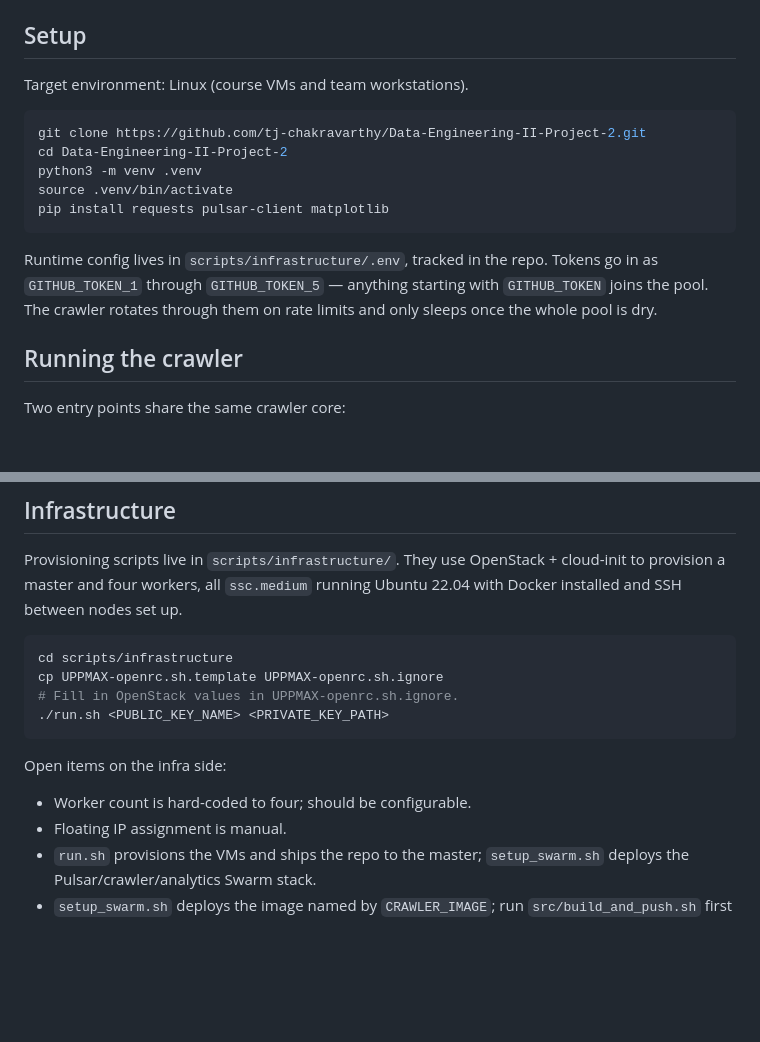
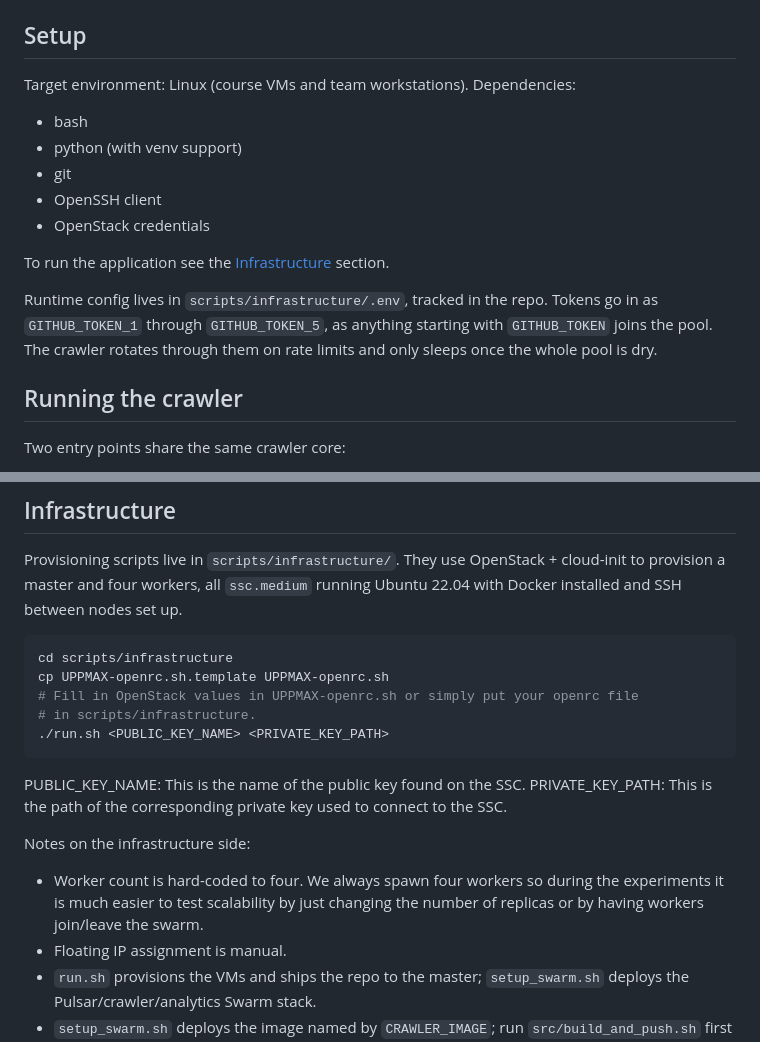
Before and after one commit to tj-chakravarthy/Data-Engineering-II-Project-2, a Markdown page: README.md, 2 parts joined by grey strips. Rendered like a GitHub page; blank space fills up the shorter version.

Commit message:
Update README to better reflect current repo state

````diff
--- a/README.md
+++ b/README.md
@@ -14,16 +14,16 @@ Assignment PDF: `Project 2 docs/DE-II_project_2-1.pdf`.
 ## Setup
 
 Target environment: Linux (course VMs and team workstations).
+Dependencies:
+- bash
+- python (with venv support)
+- git
+- OpenSSH client
+- OpenStack credentials
 
-```bash
-git clone https://github.com/tj-chakravarthy/Data-Engineering-II-Project-2.git
-cd Data-Engineering-II-Project-2
-python3 -m venv .venv
-source .venv/bin/activate
-pip install requests pulsar-client matplotlib
-```
+To run the application see the [Infrastructure](#infrastructure) section.
 
-Runtime config lives in `scripts/infrastructure/.env`, tracked in the repo. Tokens go in as `GITHUB_TOKEN_1` through `GITHUB_TOKEN_5` — anything starting with `GITHUB_TOKEN` joins the pool. The crawler rotates through them on rate limits and only sleeps once the whole pool is dry.
+Runtime config lives in `scripts/infrastructure/.env`, tracked in the repo. Tokens go in as `GITHUB_TOKEN_1` through `GITHUB_TOKEN_5`, as anything starting with `GITHUB_TOKEN` joins the pool. The crawler rotates through them on rate limits and only sleeps once the whole pool is dry.
 
 ## Running the crawler
 
@@ -99,14 +99,17 @@ Provisioning scripts live in `scripts/infrastructure/`. They use OpenStack + clo
 
 ```bash
 cd scripts/infrastructure
-cp UPPMAX-openrc.sh.template UPPMAX-openrc.sh.ignore
-# Fill in OpenStack values in UPPMAX-openrc.sh.ignore.
+cp UPPMAX-openrc.sh.template UPPMAX-openrc.sh
+# Fill in OpenStack values in UPPMAX-openrc.sh or simply put your openrc file
+# in scripts/infrastructure.
 ./run.sh <PUBLIC_KEY_NAME> <PRIVATE_KEY_PATH>
 ```
+PUBLIC_KEY_NAME: This is the name of the public key found on the SSC.
+PRIVATE_KEY_PATH: This is the path of the corresponding private key used to connect to the SSC.
 
-Open items on the infra side:
+Notes on the infrastructure side:
 
-- Worker count is hard-coded to four; should be configurable.
+- Worker count is hard-coded to four. We always spawn four workers so during the experiments it is much easier to test scalability by just changing the number of replicas or by having workers join/leave the swarm.
 - Floating IP assignment is manual.
 - `run.sh` provisions the VMs and ships the repo to the master; `setup_swarm.sh` deploys the Pulsar/crawler/analytics Swarm stack.
 - `setup_swarm.sh` deploys the image named by `CRAWLER_IMAGE`; run `src/build_and_push.sh` first when the image changes.
````
